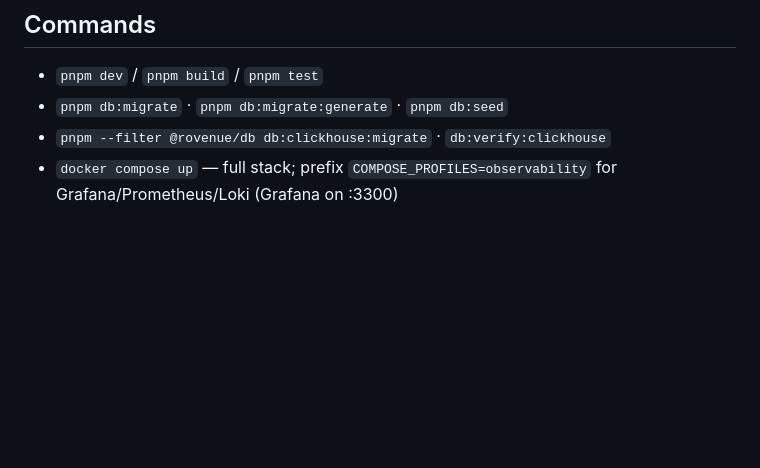
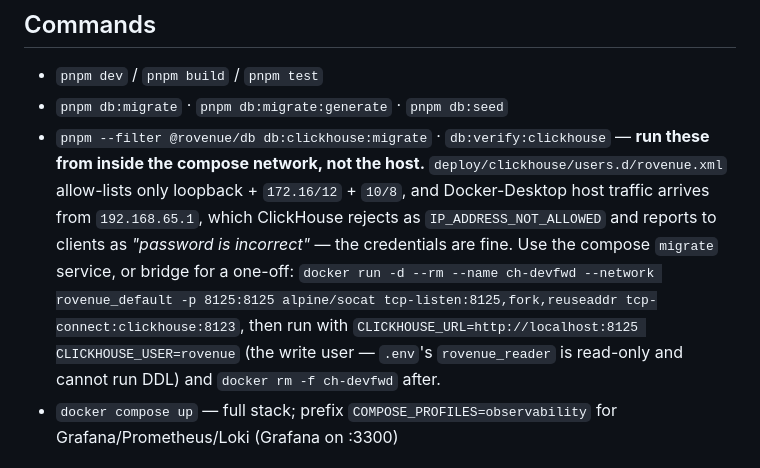
Before and after one commit to broverse/rovenue, a Markdown page: CLAUDE.md, the part around the change. Drawn GitHub-style; blank space fills up the shorter version.

Commit message:
docs: local ClickHouse tooling runs inside the compose network
The users.d allow-list is a deliberate hardening; document the network
path (and the read-only-user trap) instead of widening it for dev.

Co-Authored-By: Claude Fable 5 <noreply@anthropic.com>

```diff
--- a/CLAUDE.md
+++ b/CLAUDE.md
@@ -41,7 +41,7 @@ docker-compose.yml   root file — full stack; COMPOSE_PROFILES=observability fo
 
 - `pnpm dev` / `pnpm build` / `pnpm test`
 - `pnpm db:migrate` · `pnpm db:migrate:generate` · `pnpm db:seed`
-- `pnpm --filter @rovenue/db db:clickhouse:migrate` · `db:verify:clickhouse`
+- `pnpm --filter @rovenue/db db:clickhouse:migrate` · `db:verify:clickhouse` — **run these from inside the compose network, not the host.** `deploy/clickhouse/users.d/rovenue.xml` allow-lists only loopback + `172.16/12` + `10/8`, and Docker-Desktop host traffic arrives from `192.168.65.1`, which ClickHouse rejects as `IP_ADDRESS_NOT_ALLOWED` and reports to clients as *"password is incorrect"* — the credentials are fine. Use the compose `migrate` service, or bridge for a one-off: `docker run -d --rm --name ch-devfwd --network rovenue_default -p 8125:8125 alpine/socat tcp-listen:8125,fork,reuseaddr tcp-connect:clickhouse:8123`, then run with `CLICKHOUSE_URL=http://localhost:8125 CLICKHOUSE_USER=rovenue` (the write user — `.env`'s `rovenue_reader` is read-only and cannot run DDL) and `docker rm -f ch-devfwd` after.
 - `docker compose up` — full stack; prefix `COMPOSE_PROFILES=observability` for Grafana/Prometheus/Loki (Grafana on :3300)
 
 ## Env
```
